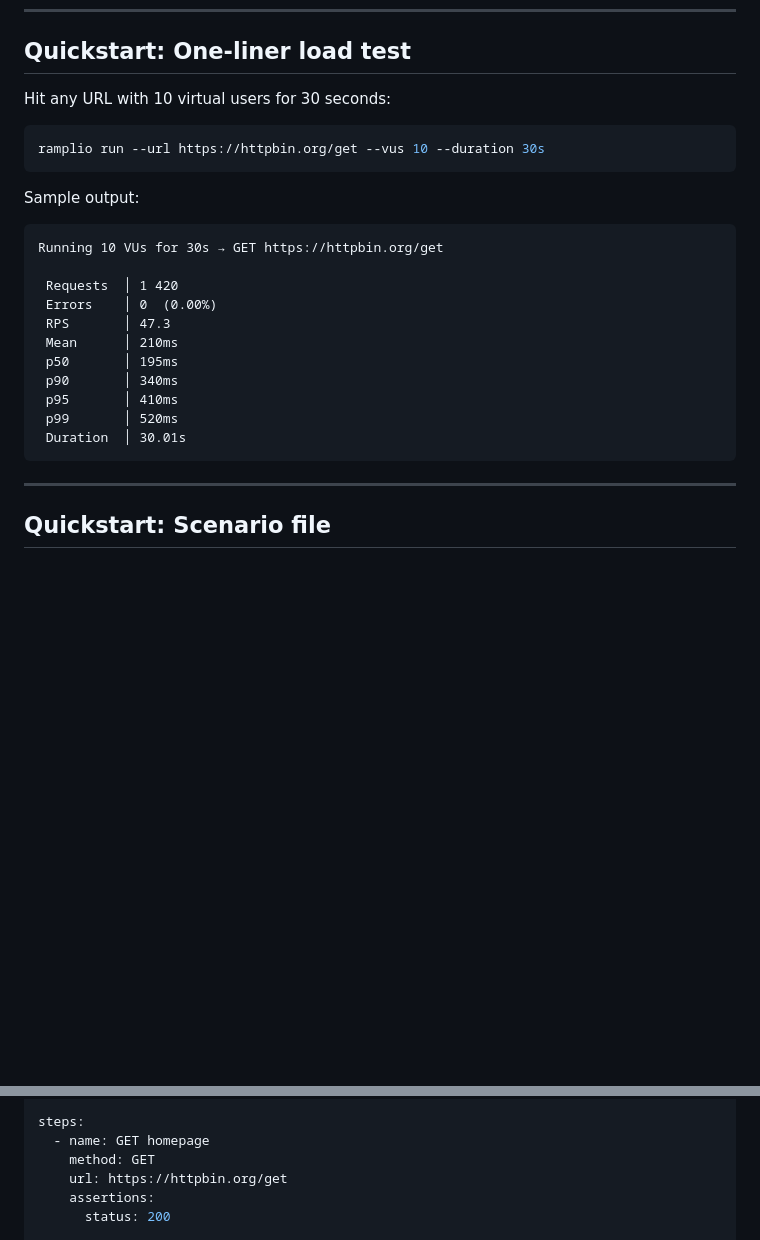
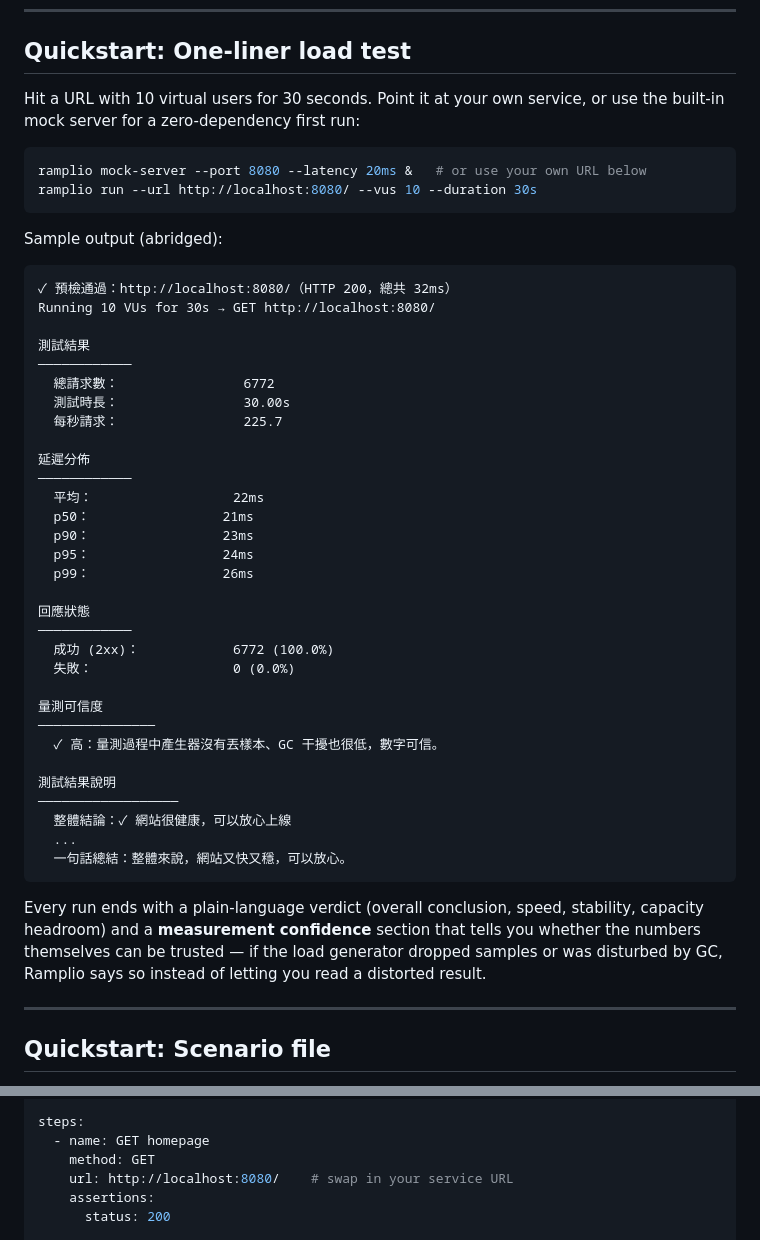
Before and after one commit to machiko/ramplio, a Markdown page: docs/getting-started.md, 2 parts joined by grey strips. GitHub-like rendering; blank space fills up the shorter version.

Commit message:
docs: 更新 Quickstart 範例輸出為現行白話報告格式

````diff
--- a/docs/getting-started.md
+++ b/docs/getting-started.md
@@ -24,27 +24,55 @@ ramplio --version
 
 ## Quickstart: One-liner load test
 
-Hit any URL with 10 virtual users for 30 seconds:
+Hit a URL with 10 virtual users for 30 seconds. Point it at your own service,
+or use the built-in mock server for a zero-dependency first run:
 
 ```bash
-ramplio run --url https://httpbin.org/get --vus 10 --duration 30s
+ramplio mock-server --port 8080 --latency 20ms &   # or use your own URL below
+ramplio run --url http://localhost:8080/ --vus 10 --duration 30s
 ```
 
-Sample output:
+Sample output (abridged):
 
 ```
-Running 10 VUs for 30s → GET https://httpbin.org/get
+✓ 預檢通過：http://localhost:8080/（HTTP 200，總共 32ms）
+Running 10 VUs for 30s → GET http://localhost:8080/
 
- Requests  │ 1 420
- Errors    │ 0  (0.00%)
- RPS       │ 47.3
- Mean      │ 210ms
- p50       │ 195ms
- p90       │ 340ms
- p95       │ 410ms
- p99       │ 520ms
- Duration  │ 30.01s
+測試結果
+────────────
+  總請求數：                6772
+  測試時長：                30.00s
+  每秒請求：                225.7
+
+延遲分佈
+────────────
+  平均：                  22ms
+  p50：                 21ms
+  p90：                 23ms
+  p95：                 24ms
+  p99：                 26ms
+
+回應狀態
+────────────
+  成功 (2xx)：            6772 (100.0%)
+  失敗：                  0 (0.0%)
+
+量測可信度
+───────────────
+  ✓ 高：量測過程中產生器沒有丟樣本、GC 干擾也很低，數字可信。
+
+測試結果說明
+──────────────────
+  整體結論：✓ 網站很健康，可以放心上線
+  ...
+  一句話總結：整體來說，網站又快又穩，可以放心。
 ```
+
+Every run ends with a plain-language verdict (overall conclusion, speed,
+stability, capacity headroom) and a **measurement confidence** section that
+tells you whether the numbers themselves can be trusted — if the load
+generator dropped samples or was disturbed by GC, Ramplio says so instead of
+letting you read a distorted result.
 
 ---
 
@@ -65,7 +93,7 @@ stages:
 steps:
   - name: GET homepage
     method: GET
-    url: https://httpbin.org/get
+    url: http://localhost:8080/    # swap in your service URL
     assertions:
       status: 200
 
````
